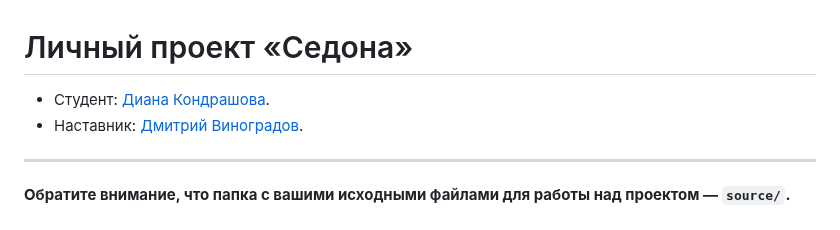
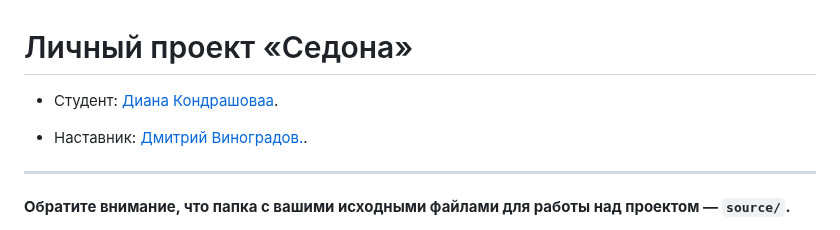
Before and after one commit to DianaKondrashova/2252467-sedona-28, a Markdown page: Readme.md, the part around the change. GitHub-like rendering.

```diff
--- a/Readme.md
+++ b/Readme.md
@@ -1,7 +1,8 @@
 # Личный проект «Седона»
 
-* Студент: [Диана Кондрашова](https://up.htmlacademy.ru/adaptive/28/user/2252467).
-* Наставник: [Дмитрий Виноградов](https://htmlacademy.ru/profile/id839417).
+* Студент: [Диана Кондрашоваa](https://up.htmlacademy.ru/adaptive/28/user/2252467).
+
+* Наставник: [Дмитрий Виноградов.](https://htmlacademy.ru/profile/id839417).
 
 ---
 
```
